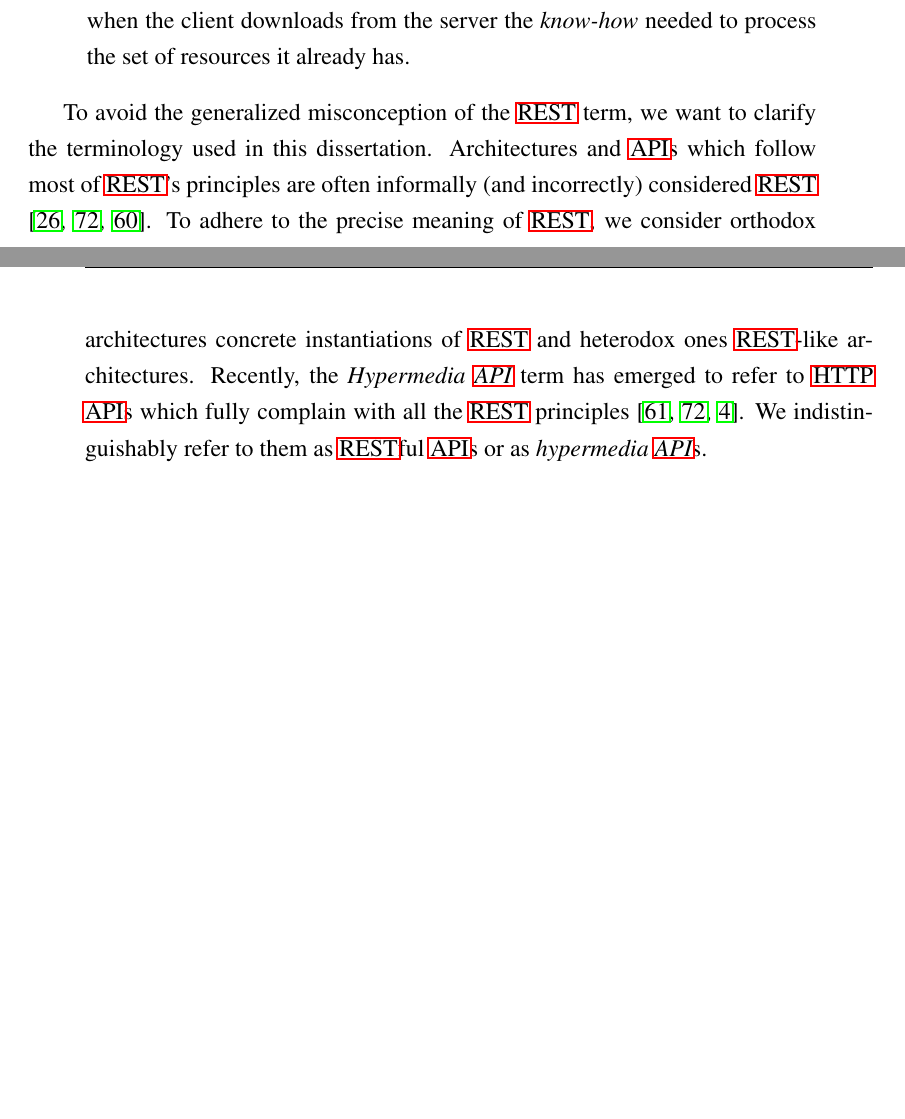
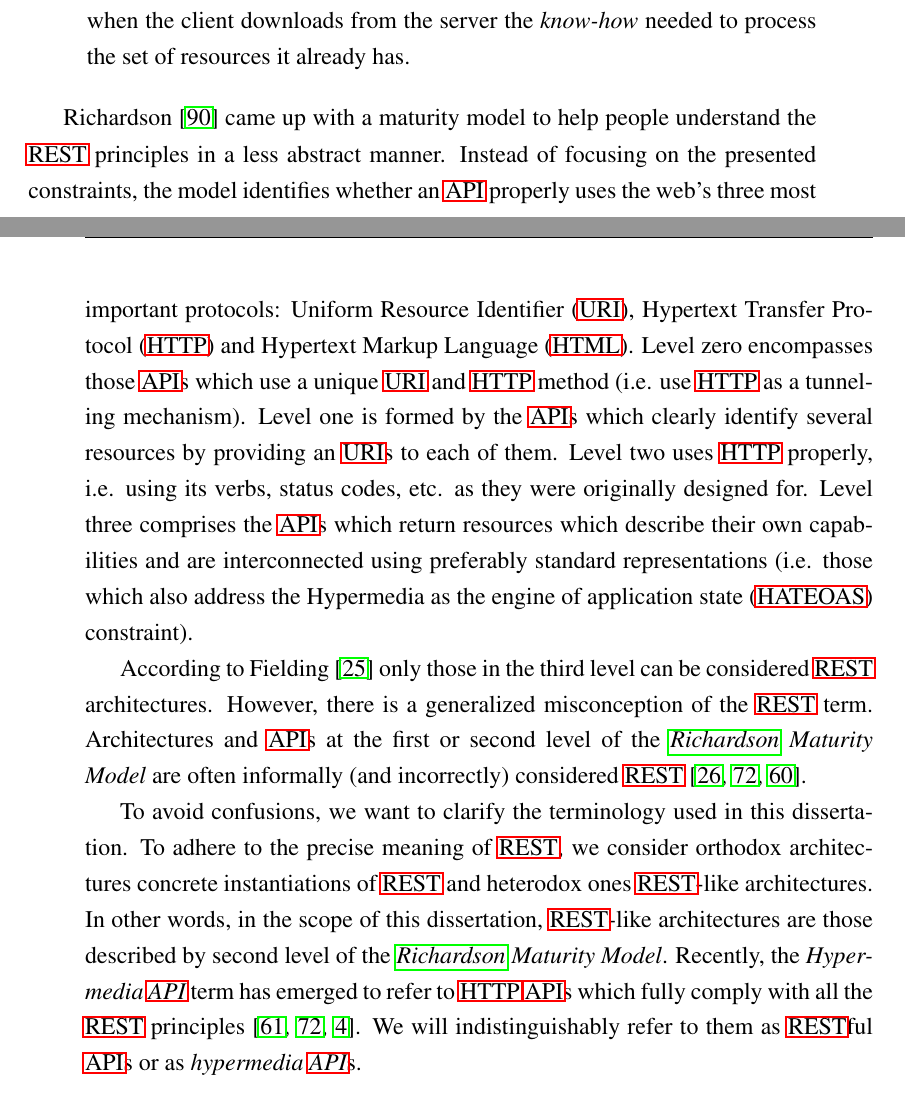
Before and after one commit to gomezgoiri/dissertation, a LaTeX thesis (dissertation.tex, which reads 2_state_of_the_art/1_2_rest.tex): two parts of pages 44 and 45 of 156 before the commit and two parts of pages 44 and 45 of 158 after it, joined at a grey line, cut so that both start at the same text, the shorter picture padded with empty space. Compiled offline with pdfLaTeX; a LaTeX package or settings file that is missing is left out.

Commit message:
Explained Richardson maturity model

```diff
--- a/2_state_of_the_art/1_2_rest.tex
+++ b/2_state_of_the_art/1_2_rest.tex
@@ -44,18 +44,36 @@
 \end{description}
 
 
+
+\citet{richardson_introducing_2008} came up with a maturity model to help people understand the \ac{rest} principles in a less abstract manner.
+Instead of focusing on the presented constraints, the model identifies whether an \ac{api} properly uses the web's three most important protocols: \ac{uri}, \ac{http} and \ac{html}.
+Level zero encompasses those \acp{api} which use a unique \ac{uri} and \ac{http} method (i.e. use \ac{http} as a tunneling mechanism).
+Level one is formed by the \acp{api} which clearly identify several resources by providing an \acp{uri} to each of them.
+Level two uses \ac{http} properly, i.e. using its verbs, status codes, etc. as they were originally designed for.
+Level three comprises the \acp{api} which return resources which describe their own capabilities and are interconnected using preferably standard representations (i.e. those which also address the \acf{resthateoas} constraint).
+
+
+According to \citet{fielding_architectural_2000} only those in the third level can be considered \ac{rest} architectures.
+However, there is a generalized misconception of the \ac{rest} term.
+Architectures and \ac{api}s at the first or second level of the \emph{\citeauthor{richardson_introducing_2008} Maturity Model} are often informally (and incorrectly) considered \ac{rest} \citep{fielding_rest_2008,moore_hypermedia_2010,klabnik_nobody_2011}.
+
+
 % Explicar aquí cosas de nomenclatura:
 %     REST o hypermedia API,
 %     REST-like (sin HATEOAS)
 %     Resource Oriented Architecture o ROA como termino que engloba a ambos
-To avoid the generalized misconception of the \ac{rest} term, we want to clarify the terminology used in this dissertation.
-Architectures and \ac{api}s which follow most of \ac{rest}'s principles are often informally (and incorrectly) considered \ac{rest} \citep{fielding_rest_2008,moore_hypermedia_2010,klabnik_nobody_2011}.
+To avoid confusions, we want to clarify the terminology used in this dissertation.
 % Si, esto de ortodoxo o heterodoxo
 To adhere to the precise meaning of \ac{rest}, we consider orthodox architectures concrete instantiations of \ac{rest} and heterodox ones \ac{rest}-like architectures.
+In other words, in the scope of this dissertation, \ac{rest}-like architectures are those described by second level of the \emph{\citeauthor{richardson_introducing_2008} Maturity Model}.
 % Resource-oriented architecture (ROA) es una instanciación de RESTful sobre HTTP definida por Richardson y Ruby en su libro "RESTful Web Services"
 %    defienden que como tal el estilo RESTful, se puede aplicar a cualquier cosa que no sea HTTP
-Recently, the \emph{Hypermedia \ac{api}} term has emerged to refer to \acs{http} \ac{api}s which fully complain with all the \ac{rest} principles \citep{klabnik_rest_2012,moore_hypermedia_2010,amundsen_building_2011}.  % (particularly, with \ac{resthateoas}).
-We indistinguishably refer to them as \ac{rest}ful \ac{api}s or as \emph{hypermedia \ac{api}}s.
+%    Al hacer la presentación del "Richardson Maturity Model", el tipo reconoció que en su libro sólo había comprendido 2 de los 3 requisitos (no HATEOAS o usar bien HTML).
+%     Así que técnicamente, podríamos decir que ROA si que es el nivel 2
+%     En cualquier caso, por evitar complicaciones no lo menciono.
+Recently, the \emph{Hypermedia \ac{api}} term has emerged to refer to \acs{http} \ac{api}s which fully comply with all the \ac{rest} principles \citep{klabnik_rest_2012,moore_hypermedia_2010,amundsen_building_2011}.  % (particularly, with \ac{resthateoas}).
+We will indistinguishably refer to them as \ac{rest}ful \ac{api}s or as \emph{hypermedia \ac{api}}s.
+
 
 
 \subsubsection{\ac{rest} vs WS-* services}
```
Also changed, not shown: 9_backmatter/ref_rest.bib (+16 -0 lines).
